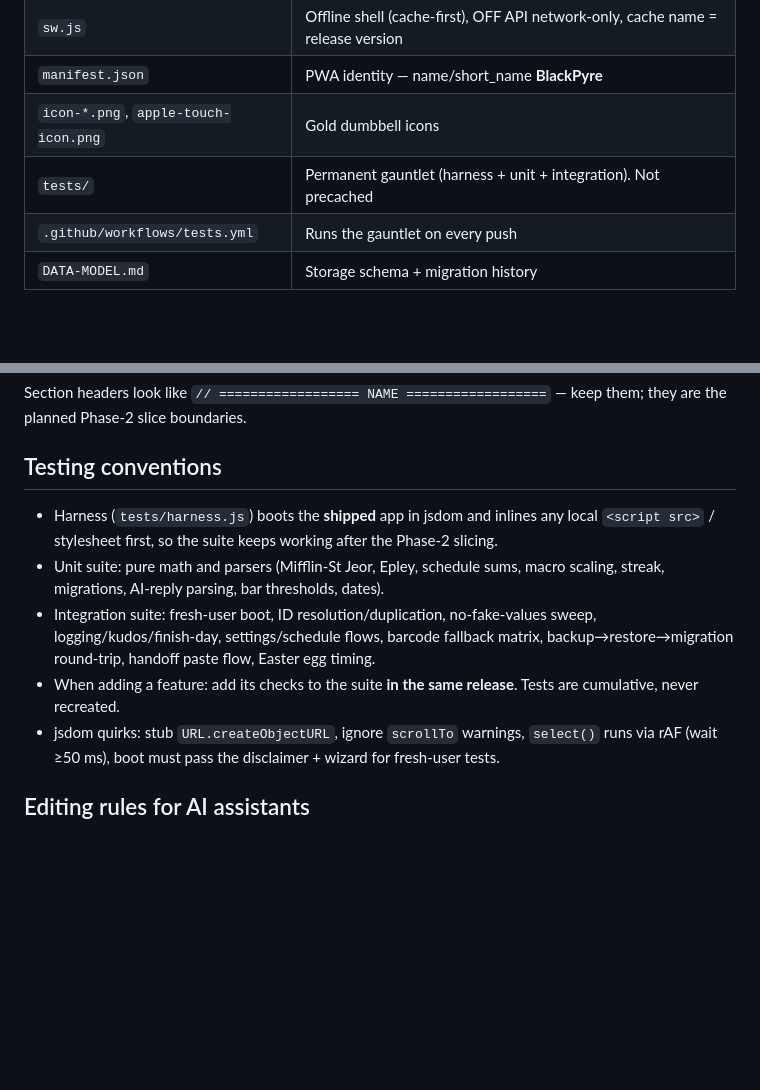
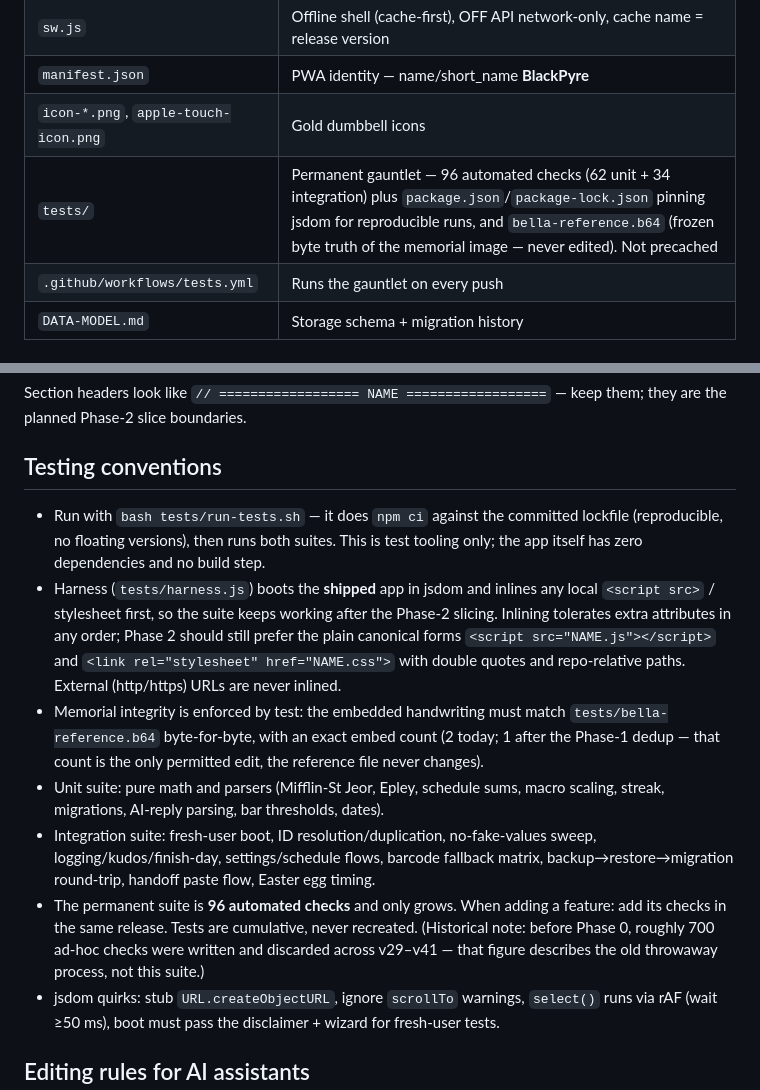
Before and after one commit to ryanlifts/Forge, a Markdown page: ARCHITECTURE.md, 2 parts joined by grey strips. GitHub-like rendering; blank space fills up the shorter version.

```diff
--- a/ARCHITECTURE.md
+++ b/ARCHITECTURE.md
@@ -25,7 +24,7 @@ below exists to keep that workflow safe.
 | `sw.js` | Offline shell (cache-first), OFF API network-only, cache name = release version |
 | `manifest.json` | PWA identity — name/short_name **BlackPyre** |
 | `icon-*.png`, `apple-touch-icon.png` | Gold dumbbell icons |
-| `tests/` | Permanent gauntlet (harness + unit + integration). Not precached |
+| `tests/` | Permanent gauntlet — 96 automated checks (62 unit + 34 integration) plus `package.json`/`package-lock.json` pinning jsdom for reproducible runs, and `bella-reference.b64` (frozen byte truth of the memorial image — never edited). Not precached |
 | `.github/workflows/tests.yml` | Runs the gauntlet on every push |
 | `DATA-MODEL.md` | Storage schema + migration history |
 
@@ -44,15 +43,27 @@ the planned Phase-2 slice boundaries.
 
 ## Testing conventions
 
+- Run with `bash tests/run-tests.sh` — it does `npm ci` against the committed lockfile
+  (reproducible, no floating versions), then runs both suites. This is test tooling only;
+  the app itself has zero dependencies and no build step.
 - Harness (`tests/harness.js`) boots the **shipped** app in jsdom and inlines any local
   `<script src>` / stylesheet first, so the suite keeps working after the Phase-2 slicing.
+  Inlining tolerates extra attributes in any order; Phase 2 should still prefer the plain
+  canonical forms `<script src="NAME.js"></script>` and
+  `<link rel="stylesheet" href="NAME.css">` with double quotes and repo-relative paths.
+  External (http/https) URLs are never inlined.
+- Memorial integrity is enforced by test: the embedded handwriting must match
+  `tests/bella-reference.b64` byte-for-byte, with an exact embed count (2 today; 1 after the
+  Phase-1 dedup — that count is the only permitted edit, the reference file never changes).
 - Unit suite: pure math and parsers (Mifflin-St Jeor, Epley, schedule sums, macro scaling,
   streak, migrations, AI-reply parsing, bar thresholds, dates).
 - Integration suite: fresh-user boot, ID resolution/duplication, no-fake-values sweep,
   logging/kudos/finish-day, settings/schedule flows, barcode fallback matrix,
   backup→restore→migration round-trip, handoff paste flow, Easter egg timing.
-- When adding a feature: add its checks to the suite **in the same release**. Tests are
-  cumulative, never recreated.
+- The permanent suite is **96 automated checks** and only grows. When adding a feature: add
+  its checks in the same release. Tests are cumulative, never recreated. (Historical note:
+  before Phase 0, roughly 700 ad-hoc checks were written and discarded across v29–v41 —
+  that figure describes the old throwaway process, not this suite.)
 - jsdom quirks: stub `URL.createObjectURL`, ignore `scrollTo` warnings, `select()` runs via
   rAF (wait ≥50 ms), boot must pass the disclaimer + wizard for fresh-user tests.
 
```
Also changed, not shown: other parts of ARCHITECTURE.md (+0 -1 lines).
